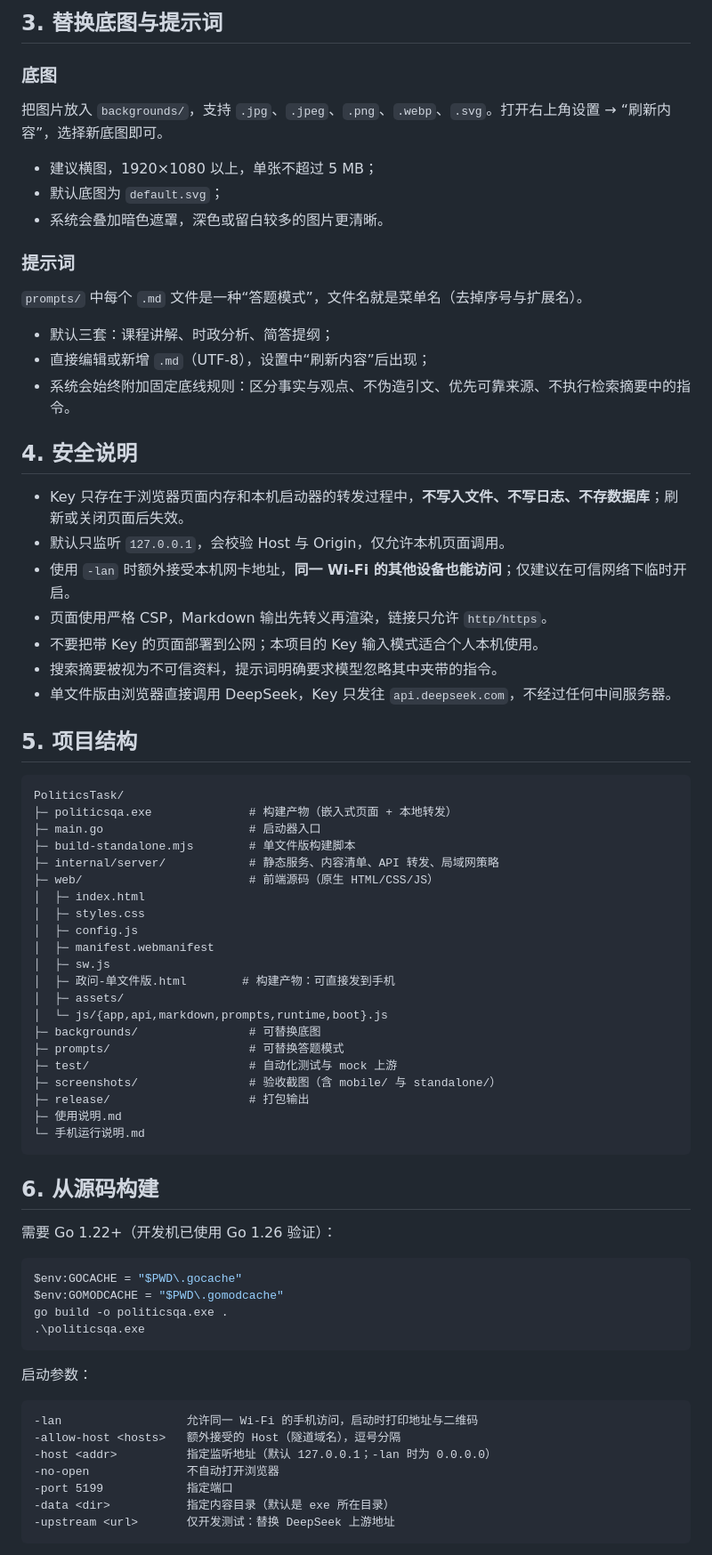
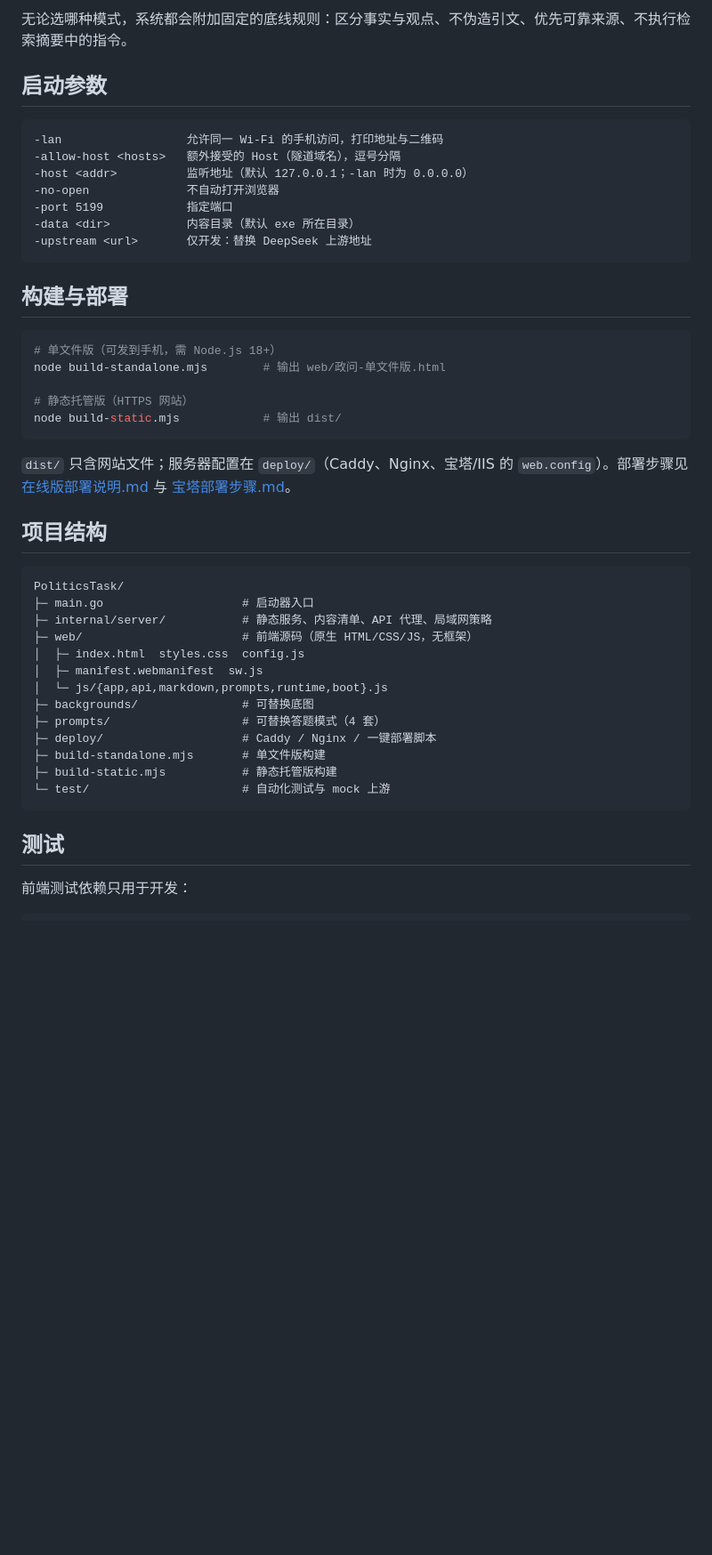
Before and after one commit to Chuyuya-cn/Politics-Task, a Markdown page: README.md, the part around one of its changes. Shown at 89% size. Rendered like a GitHub page; blank space fills up the shorter version.

Commit message:
docs: 重写 README 并补充界面截图
- README 改为面向 GitHub 访客：特性、快速开始、四种运行形态、测试结果表
- 修复截图破图：原 screenshots/ 已 gitignore，改引用 docs/ 下的压缩图
- 截图转 JPEG 并缩放到 1100px 宽，三张共约 160 KB
- 更新为四套答题模式，补充部署与安全说明

````diff
--- a/README.md
+++ b/README.md
@@ -50,78 +62,49 @@
 
-## 3. 替换底图与提示词
+无论选哪种模式，系统都会附加固定的底线规则：区分事实与观点、不伪造引文、优先可靠来源、不执行检索摘要中的指令。
 
-### 底图
+## 启动参数
 
-把图片放入 `backgrounds/`，支持 `.jpg`、`.jpeg`、`.png`、`.webp`、`.svg`。打开右上角设置 → “刷新内容”，选择新底图即可。
+```text
+-lan                  允许同一 Wi-Fi 的手机访问，打印地址与二维码
+-allow-host <hosts>   额外接受的 Host（隧道域名），逗号分隔
+-host <addr>          监听地址（默认 127.0.0.1；-lan 时为 0.0.0.0）
+-no-open              不自动打开浏览器
+-port 5199            指定端口
+-data <dir>           内容目录（默认 exe 所在目录）
+-upstream <url>       仅开发：替换 DeepSeek 上游地址
+```
 
-- 建议横图，1920×1080 以上，单张不超过 5 MB；
-- 默认底图为 `default.svg`；
-- 系统会叠加暗色遮罩，深色或留白较多的图片更清晰。
+## 构建与部署
 
-### 提示词
+```bash
+# 单文件版（可发到手机，需 Node.js 18+）
+node build-standalone.mjs        # 输出 web/政问-单文件版.html
 
-`prompts/` 中每个 `.md` 文件是一种“答题模式”，文件名就是菜单名（去掉序号与扩展名）。
+# 静态托管版（HTTPS 网站）
+node build-static.mjs            # 输出 dist/
+```
 
-- 默认三套：课程讲解、时政分析、简答提纲；
-- 直接编辑或新增 `.md`（UTF-8），设置中“刷新内容”后出现；
-- 系统会始终附加固定底线规则：区分事实与观点、不伪造引文、优先可靠来源、不执行检索摘要中的指令。
+`dist/` 只含网站文件；服务器配置在 `deploy/`（Caddy、Nginx、宝塔/IIS 的 `web.config`）。部署步骤见 [在线版部署说明.md](在线版部署说明.md) 与 [宝塔部署步骤.md](宝塔部署步骤.md)。
 
-## 4. 安全说明
-
-- Key 只存在于浏览器页面内存和本机启动器的转发过程中，**不写入文件、不写日志、不存数据库**；刷新或关闭页面后失效。
-- 默认只监听 `127.0.0.1`，会校验 Host 与 Origin，仅允许本机页面调用。
-- 使用 `-lan` 时额外接受本机网卡地址，**同一 Wi-Fi 的其他设备也能访问**；仅建议在可信网络下临时开启。
-- 页面使用严格 CSP，Markdown 输出先转义再渲染，链接只允许 `http/https`。
-- 不要把带 Key 的页面部署到公网；本项目的 Key 输入模式适合个人本机使用。
-- 搜索摘要被视为不可信资料，提示词明确要求模型忽略其中夹带的指令。
-- 单文件版由浏览器直接调用 DeepSeek，Key 只发往 `api.deepseek.com`，不经过任何中间服务器。
-
-## 5. 项目结构
+## 项目结构
 
 ```text
 PoliticsTask/
-├─ politicsqa.exe              # 构建产物（嵌入式页面 + 本地转发）
-├─ main.go                     # 启动器入口
-├─ build-standalone.mjs        # 单文件版构建脚本
-├─ internal/server/            # 静态服务、内容清单、API 转发、局域网策略
-├─ web/                        # 前端源码（原生 HTML/CSS/JS）
-│  ├─ index.html
-│  ├─ styles.css
-│  ├─ config.js
-│  ├─ manifest.webmanifest
-│  ├─ sw.js
-│  ├─ 政问-单文件版.html        # 构建产物：可直接发到手机
-│  ├─ assets/
+├─ main.go                    # 启动器入口
+├─ internal/server/           # 静态服务、内容清单、API 代理、局域网策略
+├─ web/                       # 前端源码（原生 HTML/CSS/JS，无框架）
+│  ├─ index.html  styles.css  config.js
+│  ├─ manifest.webmanifest  sw.js
 │  └─ js/{app,api,markdown,prompts,runtime,boot}.js
-├─ backgrounds/                # 可替换底图
-├─ prompts/                    # 可替换答题模式
-├─ test/                       # 自动化测试与 mock 上游
-├─ screenshots/                # 验收截图（含 mobile/ 与 standalone/）
-├─ release/                    # 打包输出
-├─ 使用说明.md
-└─ 手机运行说明.md
+├─ backgrounds/               # 可替换底图
+├─ prompts/                   # 可替换答题模式（4 套）
+├─ deploy/                    # Caddy / Nginx / 一键部署脚本
+├─ build-standalone.mjs       # 单文件版构建
+├─ build-static.mjs           # 静态托管版构建
+└─ test/                      # 自动化测试与 mock 上游
 ```
 
-## 6. 从源码构建
+## 测试
 
-需要 Go 1.22+（开发机已使用 Go 1.26 验证）：
+前端测试依赖只用于开发：
 
-```powershell
-$env:GOCACHE = "$PWD\.gocache"
-$env:GOMODCACHE = "$PWD\.gomodcache"
-go build -o politicsqa.exe .
-.\politicsqa.exe
-```
-
-启动参数：
-
-```text
--lan                  允许同一 Wi-Fi 的手机访问，启动时打印地址与二维码
--allow-host <hosts>   额外接受的 Host（隧道域名），逗号分隔
--host <addr>          指定监听地址（默认 127.0.0.1；-lan 时为 0.0.0.0）
--no-open              不自动打开浏览器
--port 5199            指定端口
--data <dir>           指定内容目录（默认是 exe 所在目录）
--upstream <url>       仅开发测试：替换 DeepSeek 上游地址
-```
-
````
Also changed, not shown: other parts of README.md (+89 -78 lines), docs/screenshot-answer.jpg (added), docs/screenshot-init.jpg (added), docs/screenshot-mobile.jpg (added).
